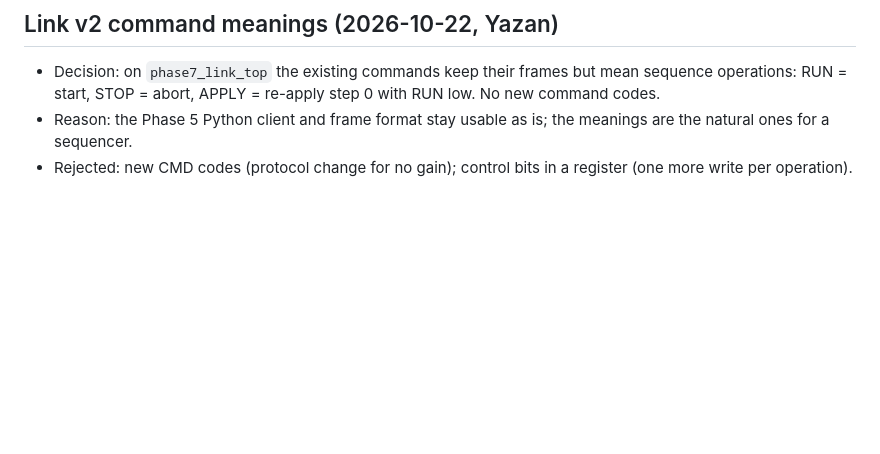
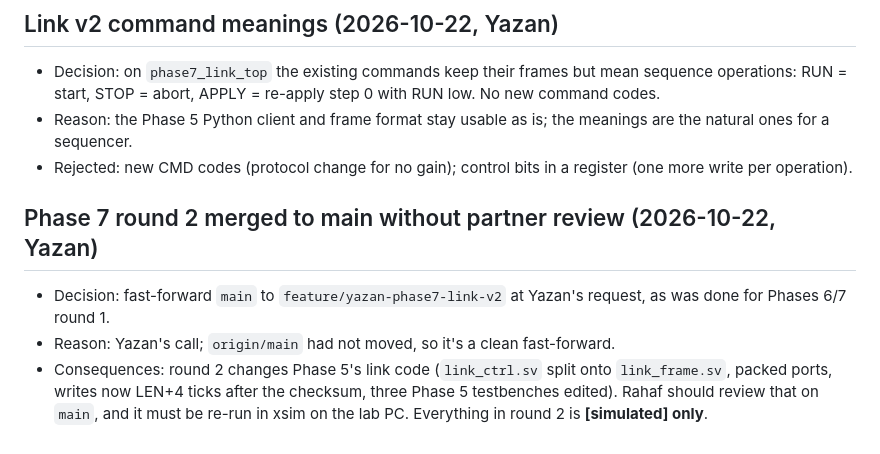
Before and after one commit to yazanrabea/FPGA-controller, a Markdown page: docs/decisions.md, the part around the change. Rendered like a GitHub page; blank space fills up the shorter version.

Commit message:
docs: Phase 7 round 2 merged to main (handoff, worklog, decisions)
Co-Authored-By: Claude Opus 5.5 <noreply@anthropic.com>

```diff
--- a/docs/decisions.md
+++ b/docs/decisions.md
@@ -69,3 +69,8 @@ Each entry: date, decision, reason, rejected options.
 - Decision: on `phase7_link_top` the existing commands keep their frames but mean sequence operations: RUN = start, STOP = abort, APPLY = re-apply step 0 with RUN low. No new command codes.
 - Reason: the Phase 5 Python client and frame format stay usable as is; the meanings are the natural ones for a sequencer.
 - Rejected: new CMD codes (protocol change for no gain); control bits in a register (one more write per operation).
+
+## Phase 7 round 2 merged to main without partner review (2026-10-22, Yazan)
+- Decision: fast-forward `main` to `feature/yazan-phase7-link-v2` at Yazan's request, as was done for Phases 6/7 round 1.
+- Reason: Yazan's call; `origin/main` had not moved, so it's a clean fast-forward.
+- Consequences: round 2 changes Phase 5's link code (`link_ctrl.sv` split onto `link_frame.sv`, packed ports, writes now LEN+4 ticks after the checksum, three Phase 5 testbenches edited). Rahaf should review that on `main`, and it must be re-run in xsim on the lab PC. Everything in round 2 is **[simulated] only**.
```
Also changed, not shown: docs/HANDOFF.md (+5 -5 lines), docs/WORKLOG.md (+3 -2 lines).
